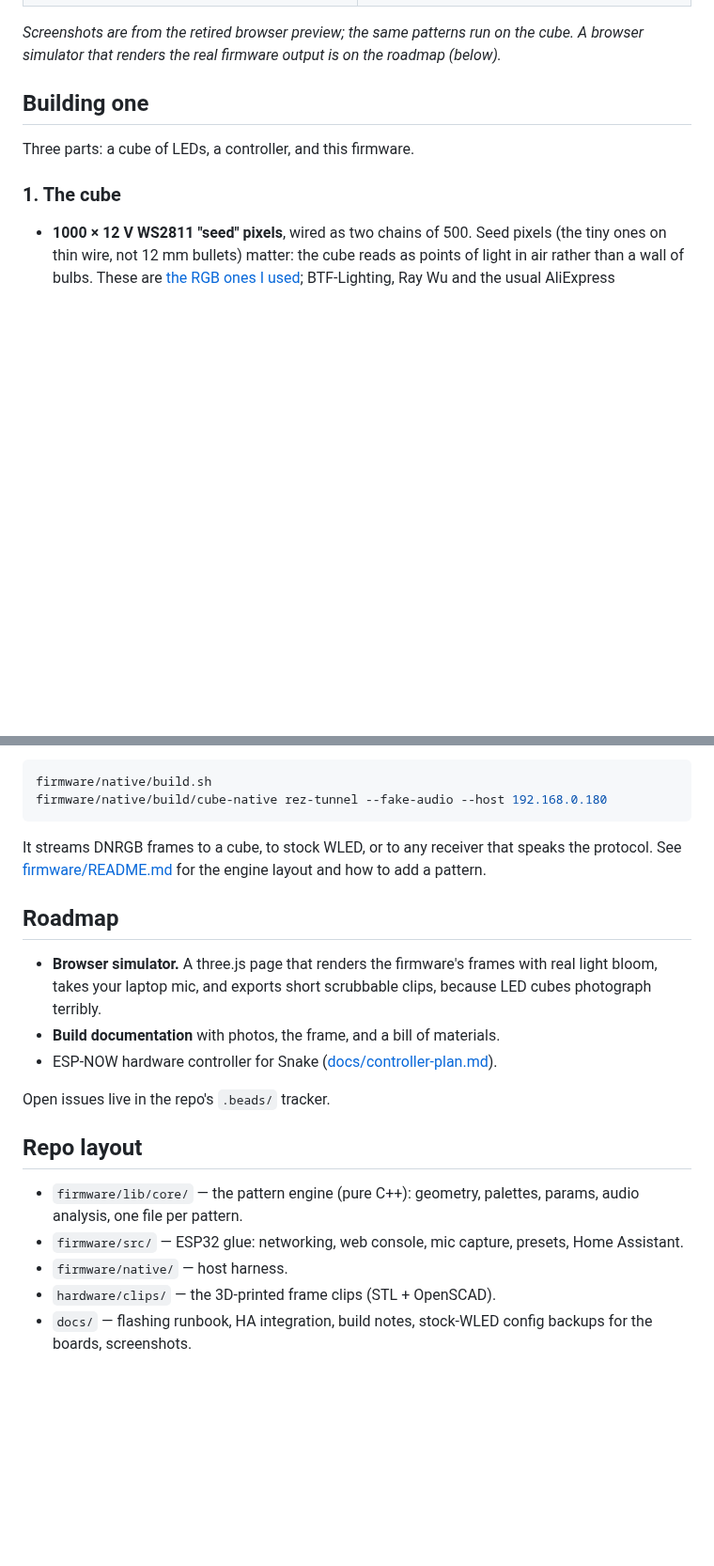
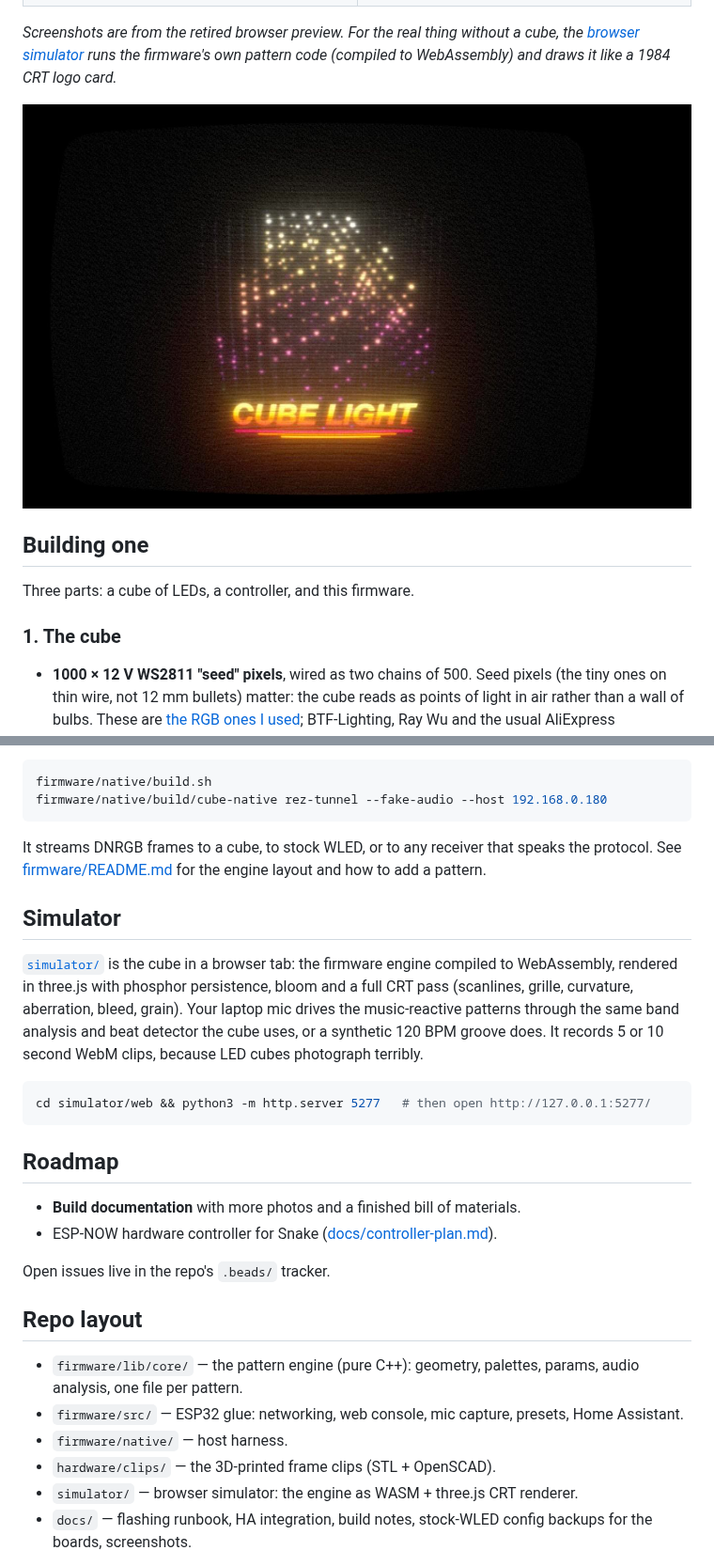
Before and after one commit to organisciak/cube-light, a Markdown page: README.md, 2 parts joined by grey strips. Shown at 94% size. Drawn GitHub-style; pictures changed too: docs/media/simulator.jpg (added); blank space fills up the shorter version.

````diff
--- a/README.md
+++ b/README.md
@@ -50,9 +50,11 @@ calibration tools, and (soon) the physical build notes. The firmware is all cust
 | ![Fireworks](docs/screenshots/fireworks-1.png) | ![Fireworks, cyberpunk palette](docs/screenshots/fireworks-2.png) |
 | ![Calibration lighting one LED](docs/screenshots/cube-light-with-mic.png) | ![Calibration samples](docs/screenshots/cube-light-calibration.png) |
 
-*Screenshots are from the retired browser preview; the same patterns run on
-the cube. A browser simulator that renders the real firmware output is on the
-roadmap (below).*
+*Screenshots are from the retired browser preview. For the real thing without
+a cube, the [browser simulator](simulator/) runs the firmware's own pattern
+code (compiled to WebAssembly) and draws it like a 1984 CRT logo card.*
+
+![The simulator: firmware patterns through a CRT shader](docs/media/simulator.jpg)
 
 ## Building one
 
@@ -142,12 +144,22 @@ It streams DNRGB frames to a cube, to stock WLED, or to any receiver that
 speaks the protocol. See [firmware/README.md](firmware/README.md) for the
 engine layout and how to add a pattern.
 
+## Simulator
+
+[`simulator/`](simulator/) is the cube in a browser tab: the firmware engine
+compiled to WebAssembly, rendered in three.js with phosphor persistence, bloom
+and a full CRT pass (scanlines, grille, curvature, aberration, bleed, grain).
+Your laptop mic drives the music-reactive patterns through the same band
+analysis and beat detector the cube uses, or a synthetic 120 BPM groove does.
+It records 5 or 10 second WebM clips, because LED cubes photograph terribly.
+
+```bash
+cd simulator/web && python3 -m http.server 5277   # then open http://127.0.0.1:5277/
+```
+
 ## Roadmap
 
-- **Browser simulator.** A three.js page that renders the firmware's frames
-  with real light bloom, takes your laptop mic, and exports short scrubbable
-  clips, because LED cubes photograph terribly.
-- **Build documentation** with photos, the frame, and a bill of materials.
+- **Build documentation** with more photos and a finished bill of materials.
 - ESP-NOW hardware controller for Snake ([docs/controller-plan.md](docs/controller-plan.md)).
 
 Open issues live in the repo's `.beads/` tracker.
@@ -160,6 +172,7 @@ Open issues live in the repo's `.beads/` tracker.
   Home Assistant.
 - `firmware/native/` — host harness.
 - `hardware/clips/` — the 3D-printed frame clips (STL + OpenSCAD).
+- `simulator/` — browser simulator: the engine as WASM + three.js CRT renderer.
 - `docs/` — flashing runbook, HA integration, build notes, stock-WLED config
   backups for the boards, screenshots.
 
````
Also changed, not shown: AGENTS.md (+5 -0 lines), simulator/README.md (added, +68 -0 lines), 11 other files.
